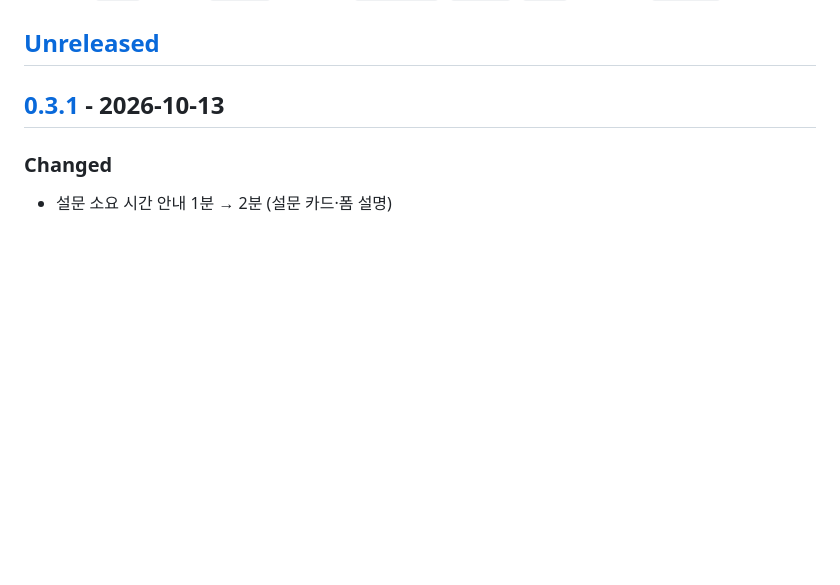
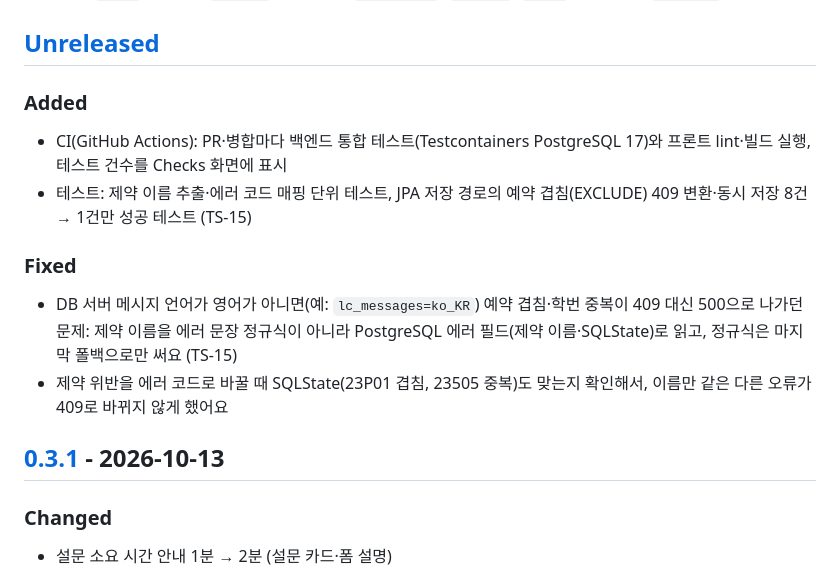
Before and after one commit to happyzerojun/M-SPACE, a Markdown page: CHANGELOG.md, the part around the change. GitHub-like rendering; blank space fills up the shorter version.

```diff
--- a/CHANGELOG.md
+++ b/CHANGELOG.md
@@ -8,6 +8,14 @@
 - 분류: `Added`(새 기능), `Changed`(바뀐 동작), `Deprecated`, `Removed`, `Fixed`(버그 수정), `Security`
 
 ## [Unreleased]
+
+### Added
+- CI(GitHub Actions): PR·병합마다 백엔드 통합 테스트(Testcontainers PostgreSQL 17)와 프론트 lint·빌드 실행, 테스트 건수를 Checks 화면에 표시
+- 테스트: 제약 이름 추출·에러 코드 매핑 단위 테스트, JPA 저장 경로의 예약 겹침(EXCLUDE) 409 변환·동시 저장 8건 → 1건만 성공 테스트 (TS-15)
+
+### Fixed
+- DB 서버 메시지 언어가 영어가 아니면(예: `lc_messages=ko_KR`) 예약 겹침·학번 중복이 409 대신 500으로 나가던 문제: 제약 이름을 에러 문장 정규식이 아니라 PostgreSQL 에러 필드(제약 이름·SQLState)로 읽고, 정규식은 마지막 폴백으로만 써요 (TS-15)
+- 제약 위반을 에러 코드로 바꿀 때 SQLState(23P01 겹침, 23505 중복)도 맞는지 확인해서, 이름만 같은 다른 오류가 409로 바뀌지 않게 했어요
 
 ## [0.3.1] - 2026-10-13
 
```
Also changed, not shown: README.md (+2 -0 lines), docs/트러블슈팅.md (+16 -1 lines).
